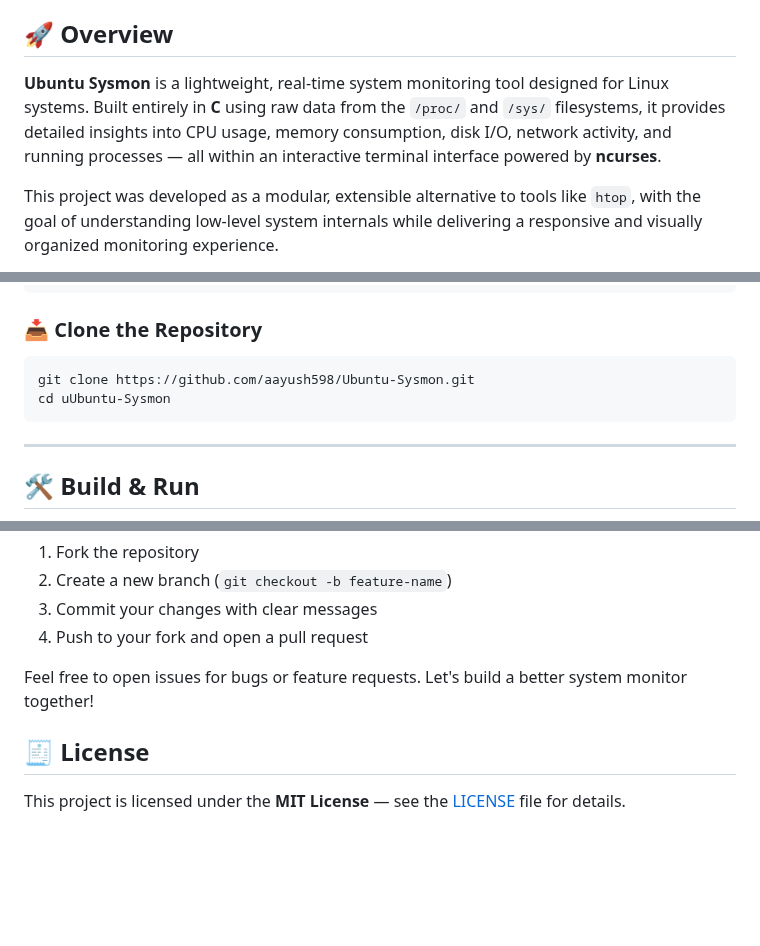
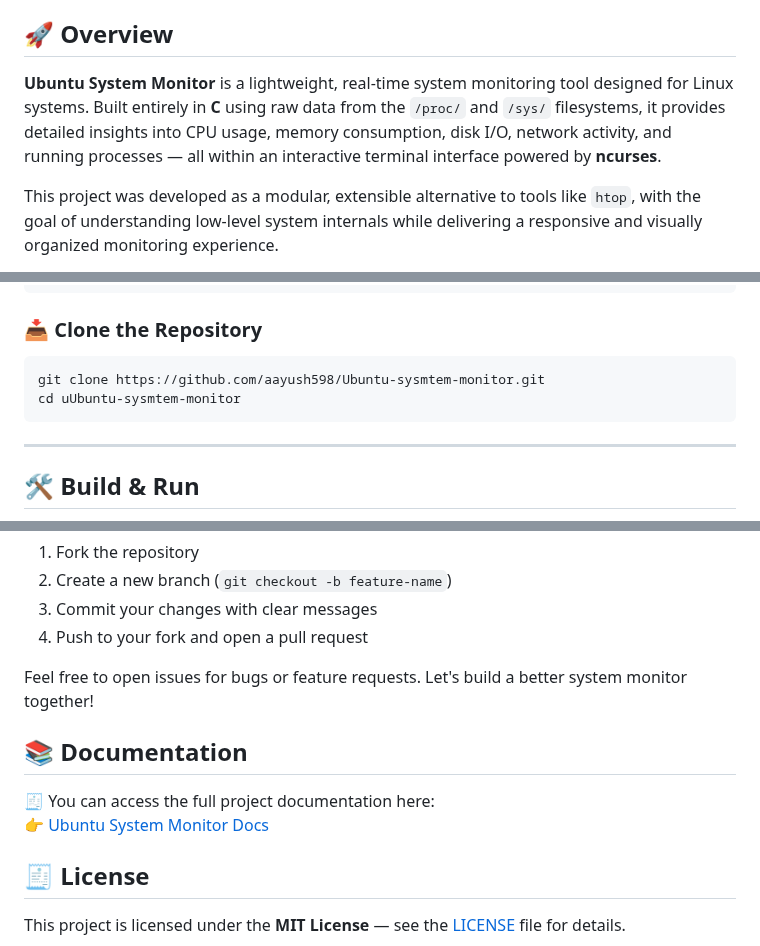
Before and after one commit to aayush598/Ubuntu-Sysmon, a Markdown page: README.md, 3 parts joined by grey strips. Rendered like a GitHub page; blank space fills up the shorter version.

Commit message:
Project name renamed

````diff
--- a/README.md
+++ b/README.md
@@ -3,7 +3,7 @@
 
 ## 🚀 Overview
 
-**Ubuntu Sysmon** is a lightweight, real-time system monitoring tool designed for Linux systems. Built entirely in **C** using raw data from the `/proc/` and `/sys/` filesystems, it provides detailed insights into CPU usage, memory consumption, disk I/O, network activity, and running processes — all within an interactive terminal interface powered by **ncurses**.
+**Ubuntu System Monitor** is a lightweight, real-time system monitoring tool designed for Linux systems. Built entirely in **C** using raw data from the `/proc/` and `/sys/` filesystems, it provides detailed insights into CPU usage, memory consumption, disk I/O, network activity, and running processes — all within an interactive terminal interface powered by **ncurses**.
 
 This project was developed as a modular, extensible alternative to tools like `htop`, with the goal of understanding low-level system internals while delivering a responsive and visually organized monitoring experience.
 
@@ -141,8 +141,8 @@ sudo apt install build-essential libncurses5-dev git
 ### 📥 Clone the Repository
 
 ```bash
-git clone https://github.com/aayush598/Ubuntu-Sysmon.git
-cd uUbuntu-Sysmon
+git clone https://github.com/aayush598/Ubuntu-sysmtem-monitor.git
+cd uUbuntu-sysmtem-monitor
 ```
 
 ---
@@ -289,6 +289,12 @@ If you'd like to improve features, fix bugs, or add enhancements:
 
 Feel free to open issues for bugs or feature requests. Let's build a better system monitor together!
 
+## 📚 Documentation
+
+🧾 You can access the full project documentation here:
+👉 [Ubuntu System Monitor Docs](https://aayush598.github.io/Ubuntu-sysmtem-monitor/)
+
+
 ## 🧾 License
 
 This project is licensed under the **MIT License** — see the [LICENSE](./LICENSE) file for details.
````
Also changed, not shown: other parts of README.md (+2 -2 lines).
